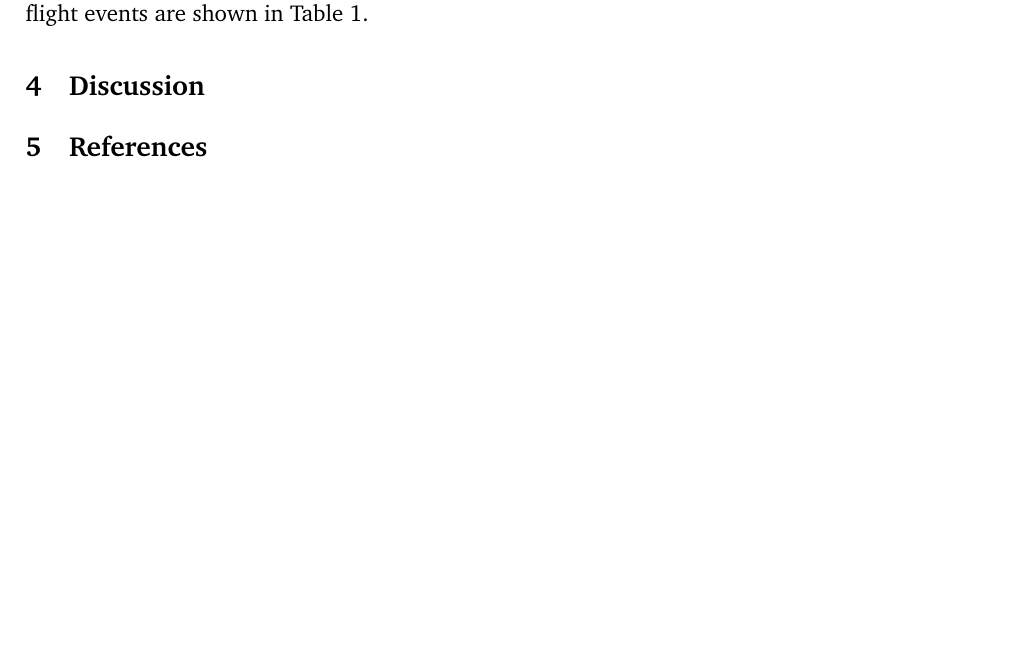
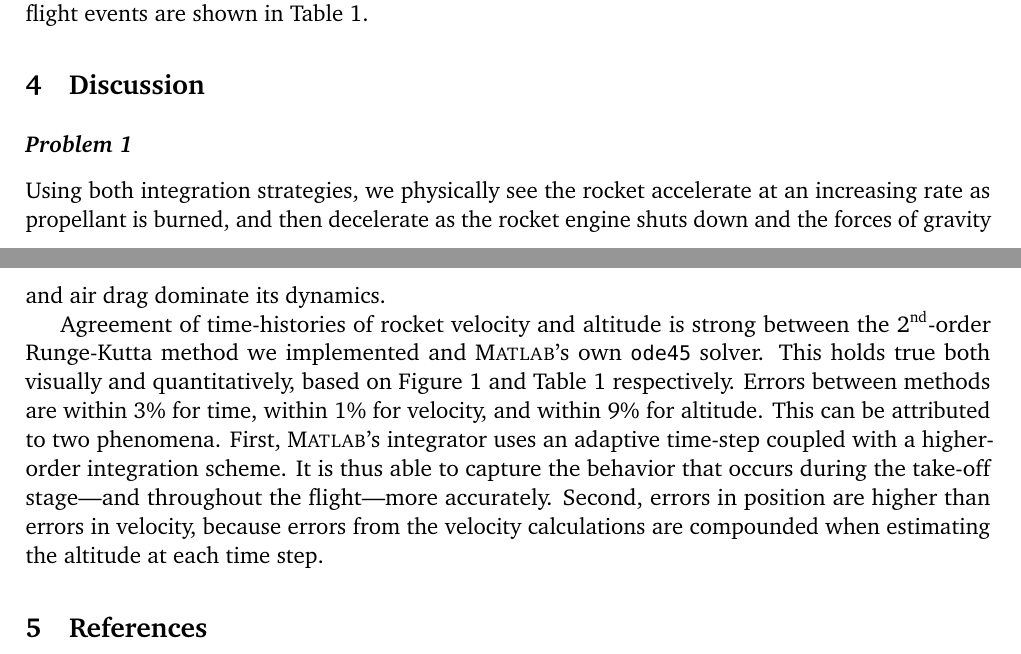
Before and after one commit to skinnerr/ASEN_5417_Homework_2, a LaTeX problem sheet (latex/skinnerr_Homework_02.tex): part of page 3 of 6 before the commit and two parts of pages 3 and 4 of 6 after it, the two joined at a grey line, cut so that both start at the same text, the shorter picture padded with empty space. The pictures show the PDF file latex/skinnerr_Homework_02.pdf that the author committed with the source.

Commit message:
Done with Problem 1.

```diff
--- a/latex/skinnerr_Homework_02.tex
+++ b/latex/skinnerr_Homework_02.tex
@@ -178,6 +178,12 @@ Custom RK2   & 4.80 & 325.10   & 649.86         & 27.50        & 3850.40  & 57.9
 
 \section{Discussion}
 
+\subsection*{Problem 1}
+
+Using both integration strategies, we physically see the rocket accelerate at an increasing rate as propellant is burned, and then decelerate as the rocket engine shuts down and the forces of gravity and air drag dominate its dynamics.
+
+Agreement of time-histories of rocket velocity and altitude is strong between the 2\nd-order Runge-Kutta method we implemented and \textsc{Matlab}'s own \lstinline|ode45| solver. This holds true both visually and quantitatively, based on \figref{fig:rocket_plots} and Table~\ref{tbl:rocket} respectively. Errors between methods are within 3\% for time, within 1\% for velocity, and within 9\% for altitude. This can be attributed to two phenomena. First, \textsc{Matlab}'s integrator uses an adaptive time-step coupled with a higher-order integration scheme. It is thus able to capture the behavior that occurs during the take-off stage---and throughout the flight---more accurately. Second, errors in position are higher than errors in velocity, because errors from the velocity calculations are compounded when estimating the altitude at each time step.
+
 \section{References}
 
 No external references were used other than the course notes for this assignment.
```
Also changed, not shown: latex/skinnerr_Homework_02.pdf.
